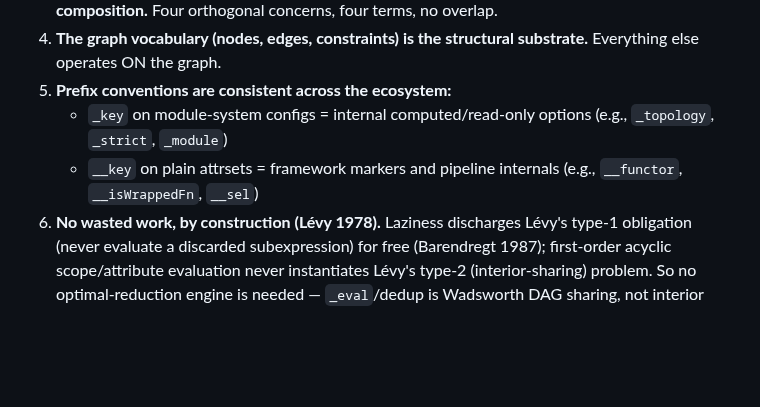
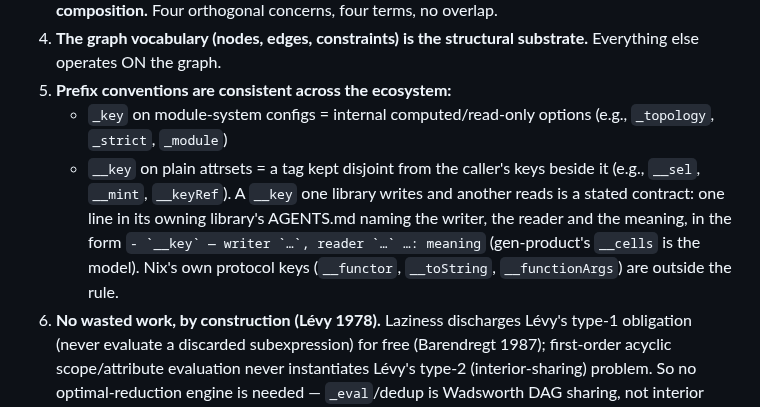
Before and after one commit to sini/gen, a Markdown page: TERMINOLOGY.md, the part around the change. GitHub-like rendering; blank space fills up the shorter version.

Commit message:
TERMINOLOGY: state the __key convention as R12's stated-contract rule
The prefix-conventions entry described __key as framework markers and
pipeline internals. A __key one library writes and another reads is now a
stated contract, one line in its owner's AGENTS.md naming writer, reader and
meaning; Nix's own protocol keys stay outside the rule.

```diff
--- a/TERMINOLOGY.md
+++ b/TERMINOLOGY.md
@@ -39,7 +39,7 @@ A consistent vocabulary grounded in academic literature, spanning the gen librar
 4. **The graph vocabulary (nodes, edges, constraints) is the structural substrate.** Everything else operates ON the graph.
 5. **Prefix conventions are consistent across the ecosystem:**
    - `_key` on module-system configs = internal computed/read-only options (e.g., `_topology`, `_strict`, `_module`)
-   - `__key` on plain attrsets = framework markers and pipeline internals (e.g., `__functor`, `__isWrappedFn`, `__sel`)
+   - `__key` on plain attrsets = a tag kept disjoint from the caller's keys beside it (e.g., `__sel`, `__mint`, `__keyRef`). A `__key` one library writes and another reads is a stated contract: one line in its owning library's AGENTS.md naming the writer, the reader and the meaning, in the form `` - `__key` — writer `…`, reader `…` …: meaning `` (gen-product's `__cells` is the model). Nix's own protocol keys (`__functor`, `__toString`, `__functionArgs`) are outside the rule.
 6. **No wasted work, by construction (Lévy 1978).** Laziness discharges Lévy's type-1 obligation (never evaluate a discarded subexpression) for free (Barendregt 1987); first-order acyclic scope/attribute evaluation never instantiates Lévy's type-2 (interior-sharing) problem. So no optimal-reduction engine is needed — `_eval`/dedup is Wadsworth DAG sharing, not interior sharing.
 
 ---
```
